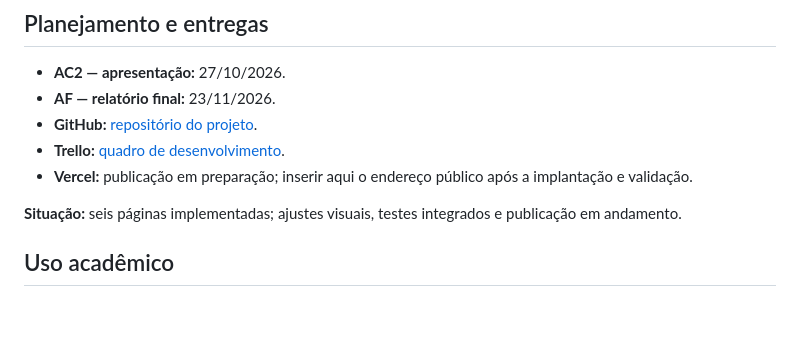
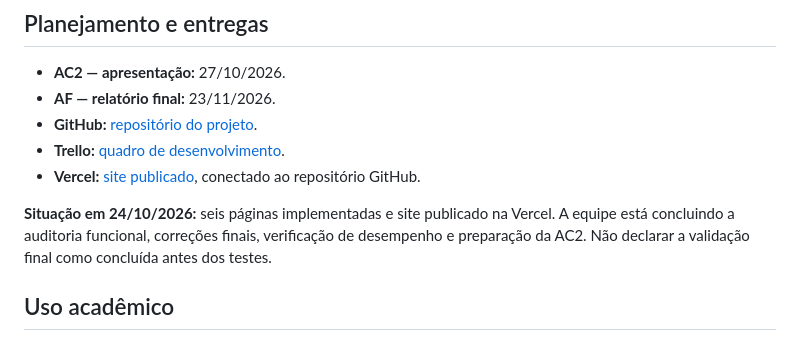
Before and after one commit to vitorhugo-santos/projeto-web-pastelaria-da-sogra, a Markdown page: README.md, the part around one of its changes. Rendered like a GitHub page; blank space fills up the shorter version.

```diff
--- a/README.md
+++ b/README.md
@@ -90,9 +96,9 @@ O acesso ao **iFood** é independente do carrinho demonstrativo; os itens escolh
 - **AF — relatório final:** 23/11/2026.
 - **GitHub:** [repositório do projeto](https://github.com/vitorhugo-santos/projeto-web-pastelaria-da-sogra).
 - **Trello:** [quadro de desenvolvimento](https://trello.com/b/rBHFUDul/projeto-web-design).
-- **Vercel:** publicação em preparação; inserir aqui o endereço público após a implantação e validação.
+- **Vercel:** [site publicado](https://projeto-web-pastelaria-da-sogra.vercel.app/index.html), conectado ao repositório GitHub.
 
-**Situação:** seis páginas implementadas; ajustes visuais, testes integrados e publicação em andamento.
+**Situação em 24/10/2026:** seis páginas implementadas e site publicado na Vercel. A equipe está concluindo a auditoria funcional, correções finais, verificação de desempenho e preparação da AC2. Não declarar a validação final como concluída antes dos testes.
 
 ## Uso acadêmico
 
```
Also changed, not shown: other parts of README.md (+12 -6 lines).
